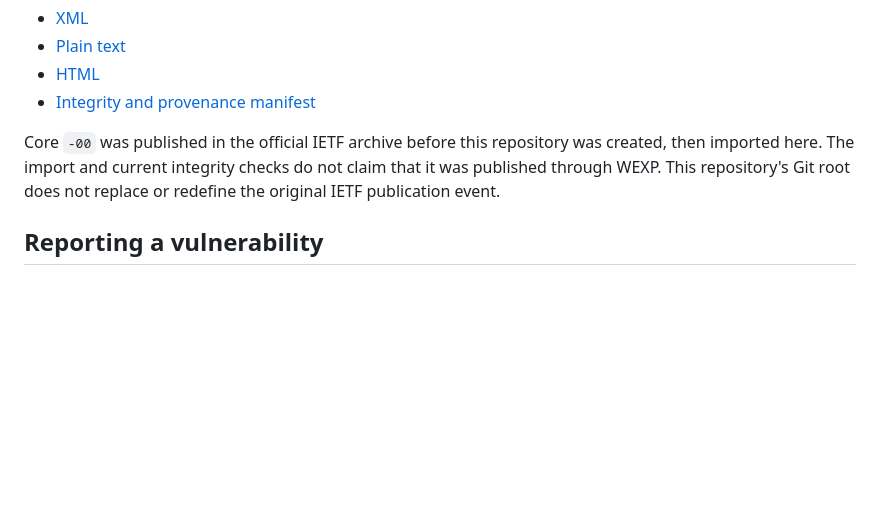
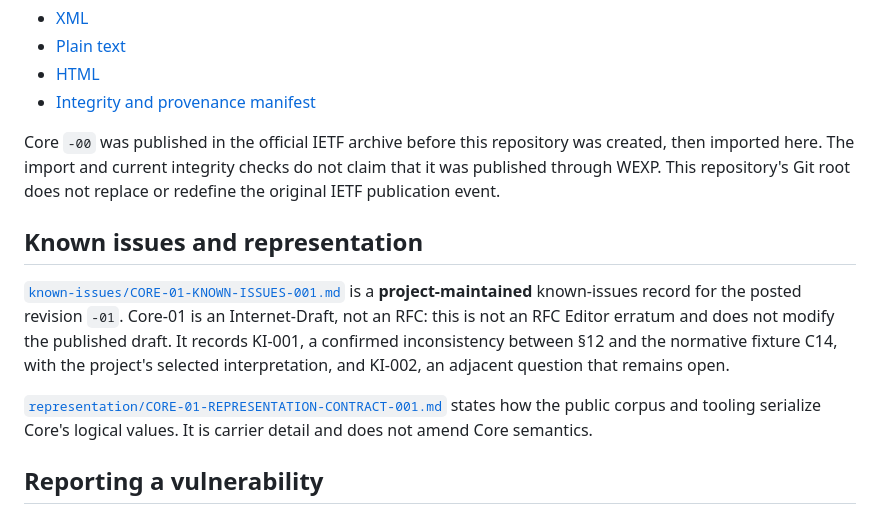
Before and after one commit to WEXP-dev/wexp-spec, a Markdown page: README.md, the part around the change. Drawn GitHub-style; blank space fills up the shorter version.

```diff
--- a/README.md
+++ b/README.md
@@ -46,6 +46,19 @@ was created, then imported here. The import and current integrity checks do not
 claim that it was published through WEXP. This repository's Git root does not
 replace or redefine the original IETF publication event.
 
+## Known issues and representation
+
+[`known-issues/CORE-01-KNOWN-ISSUES-001.md`](known-issues/CORE-01-KNOWN-ISSUES-001.md)
+is a **project-maintained** known-issues record for the posted revision `-01`.
+Core-01 is an Internet-Draft, not an RFC: this is not an RFC Editor erratum and
+does not modify the published draft. It records KI-001, a confirmed inconsistency
+between §12 and the normative fixture C14, with the project's selected
+interpretation, and KI-002, an adjacent question that remains open.
+
+[`representation/CORE-01-REPRESENTATION-CONTRACT-001.md`](representation/CORE-01-REPRESENTATION-CONTRACT-001.md)
+states how the public corpus and tooling serialize Core's logical values. It is
+carrier detail and does not amend Core semantics.
+
 ## Reporting a vulnerability
 
 See [`SECURITY.md`](SECURITY.md). Security vulnerabilities in WEXP Core should be
```
Also changed, not shown: known-issues/CORE-01-KNOWN-ISSUES-001.md (added, +88 -0 lines), representation/CORE-01-REPRESENTATION-CONTRACT-001.md (added, +80 -0 lines).
